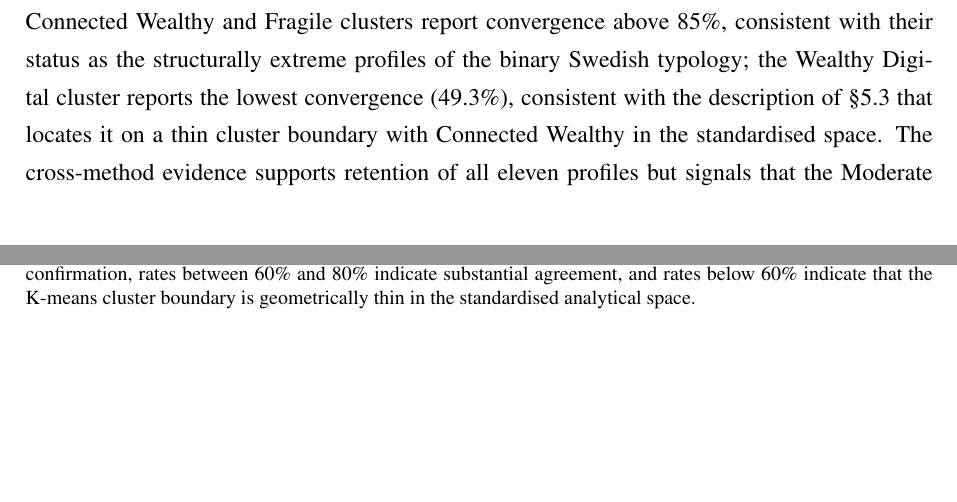
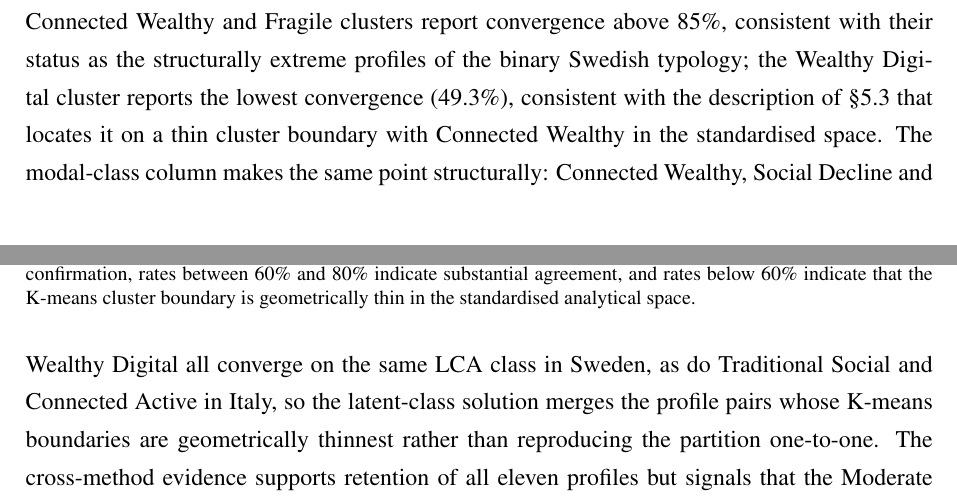
Before and after one commit to Vincenzosos/invisible-profiles, a LaTeX thesis (Invisible_Profiles_LaTeX_Overleaf/main.tex, which reads Invisible_Profiles_LaTeX_Overleaf/chapters/chapter7.tex): two parts of pages 79 and 80 of 107, joined at a grey line, cut so that both start at the same text, the shorter picture padded with empty space. Compiled offline with pdfLaTeX.

Commit message:
fix: reinstate LCA modal-class sentence (102/98)
Re-adds the Tab 7.3 paragraph sentence noting that Connected Wealthy, Social
Decline and Wealthy Digital share one LCA modal class in Sweden (as do Traditional
Social and Connected Active in Italy), so the latent-class solution merges the
thinnest-boundary K-means pairs. Accepts the resulting +1 page: standard build
102 pp, native-link variant 98 pp.

Verified: main.pdf == TS3152937.pdf (md5), 102/98 pp exact, zero "??", no new
warnings beyond the 2 pre-existing "contains only floats" (pp. 37/51). Downstream
(Ch8-Bibliography) is a byte-identical +1 shift of the prior build: Ch9 close
(\enlargethispage) intact, Ch8 screenshot float pages still top-aligned, App B
Tab B.1 still on its intro page.

Co-Authored-By: Claude Opus 4.8 (1M context) <noreply@anthropic.com>

```diff
--- a/Invisible_Profiles_LaTeX_Overleaf/chapters/chapter7.tex
+++ b/Invisible_Profiles_LaTeX_Overleaf/chapters/chapter7.tex
@@ -126,7 +126,7 @@ Latent Class Analysis (LCA) was estimated as the cross-method probe of the K-mea
   \end{minipage}
 \end{table}
 
-The convergence pattern of Table~\ref{tab:ch7-lca-convergence} is substantively informative. In Italy, the Fragile Resigned cluster reports the highest convergence (95.6\%), consistent with its status as the most clinically distinct profile in the typology; the Moderate Isolated cluster reports the lowest convergence (54.6\%), consistent with its position off the principal resource-and-engagement gradient and with the Isolation Paradox reading that places it as a country-specific configuration whose cluster boundary is structurally informative but geometrically thin. In Sweden, the Connected Wealthy and Fragile clusters report convergence above 85\%, consistent with their status as the structurally extreme profiles of the binary Swedish typology; the Wealthy Digital cluster reports the lowest convergence (49.3\%), consistent with the description of \S\ref{sec:ch5-five-autonomous} that locates it on a thin cluster boundary with Connected Wealthy in the standardised space. The cross-method evidence supports retention of all eleven profiles but signals that the Moderate Isolated and Wealthy Digital cluster boundaries should be treated as informative of substantive content rather than as sharp geometric divides.
+The convergence pattern of Table~\ref{tab:ch7-lca-convergence} is substantively informative. In Italy, the Fragile Resigned cluster reports the highest convergence (95.6\%), consistent with its status as the most clinically distinct profile in the typology; the Moderate Isolated cluster reports the lowest convergence (54.6\%), consistent with its position off the principal resource-and-engagement gradient and with the Isolation Paradox reading that places it as a country-specific configuration whose cluster boundary is structurally informative but geometrically thin. In Sweden, the Connected Wealthy and Fragile clusters report convergence above 85\%, consistent with their status as the structurally extreme profiles of the binary Swedish typology; the Wealthy Digital cluster reports the lowest convergence (49.3\%), consistent with the description of \S\ref{sec:ch5-five-autonomous} that locates it on a thin cluster boundary with Connected Wealthy in the standardised space. The modal-class column makes the same point structurally: Connected Wealthy, Social Decline and Wealthy Digital all converge on the same LCA class in Sweden, as do Traditional Social and Connected Active in Italy, so the latent-class solution merges the profile pairs whose K-means boundaries are geometrically thinnest rather than reproducing the partition one-to-one. The cross-method evidence supports retention of all eleven profiles but signals that the Moderate Isolated and Wealthy Digital cluster boundaries should be treated as informative of substantive content rather than as sharp geometric divides.
 
 The complementary specification-sensitivity diagnostic, the 5D specification against the 4D specification that drops the subjective block, is documented in \S\ref{sec:ch3-subjective-empirical} (Table~\ref{tab:ch3-4d-5d-sensitivity}). The 4D specification raises the silhouette by approximately 0.020 but reduces the external-outcome F-statistic by 41\% in Italy and 22\% in Sweden, with ARI between specifications of 0.41 (Italy) and 0.52 (Sweden), and it collapses the Fragile Resigned/Fragile Depressed contrast that the 5D specification preserves (\S\ref{sec:ch4-isolation-paradox}). The inclusion of the subjective block is thus empirically supported by the gain in external discriminative power and substantively required by the typological content.
 
```
Also changed, not shown: 3 other files.
